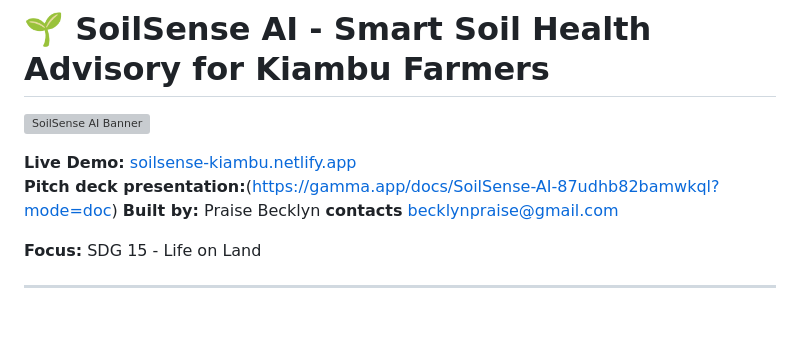
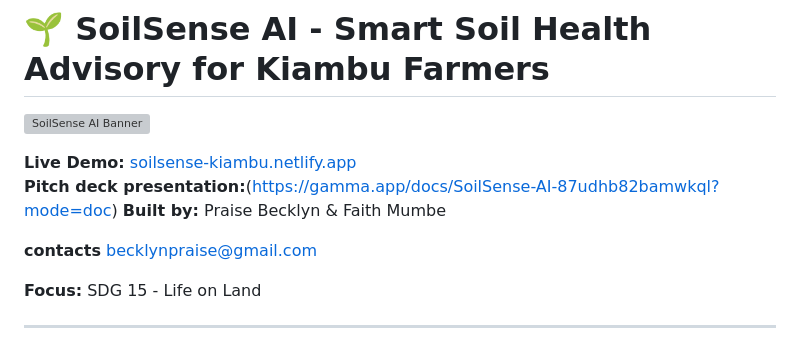
Before and after one commit to B-Lynx-del/soilsense-ai, a Markdown page: README.md, the part around the change. GitHub-like rendering; blank space fills up the shorter version; grey boxes are pictures that could not be loaded.

Commit message:
Update contributors in README.md

```diff
--- a/README.md
+++ b/README.md
@@ -4,9 +4,11 @@
 
 **Live Demo:** [soilsense-kiambu.netlify.app](https://soilsense-kiambu.netlify.app)
 **Pitch deck presentation:**(https://gamma.app/docs/SoilSense-AI-87udhb82bamwkql?mode=doc)
-**Built by:** Praise Becklyn
+**Built by:** Praise Becklyn & Faith Mumbe
+
 **contacts**
               becklynpraise@gmail.com
+
 
 
 **Focus:** SDG 15 - Life on Land
```
